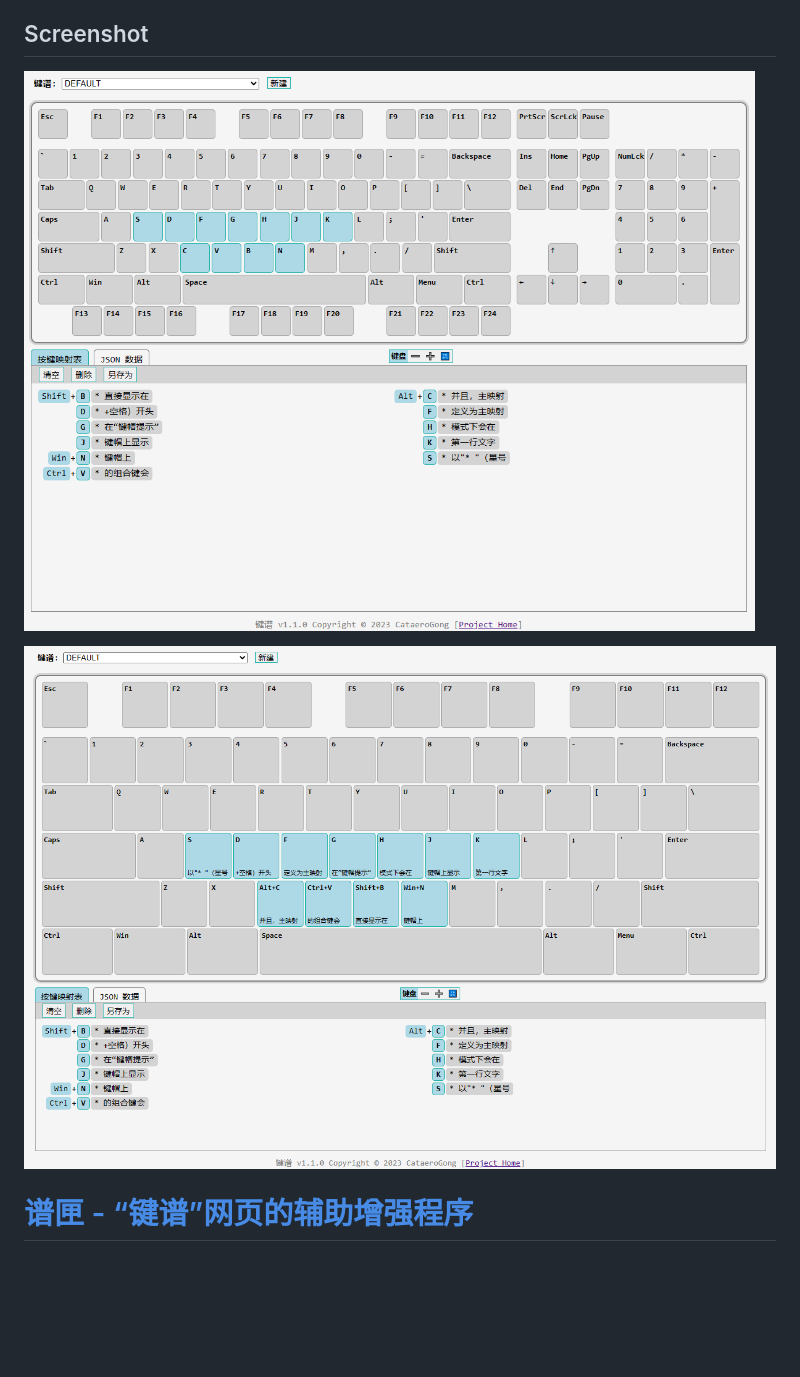
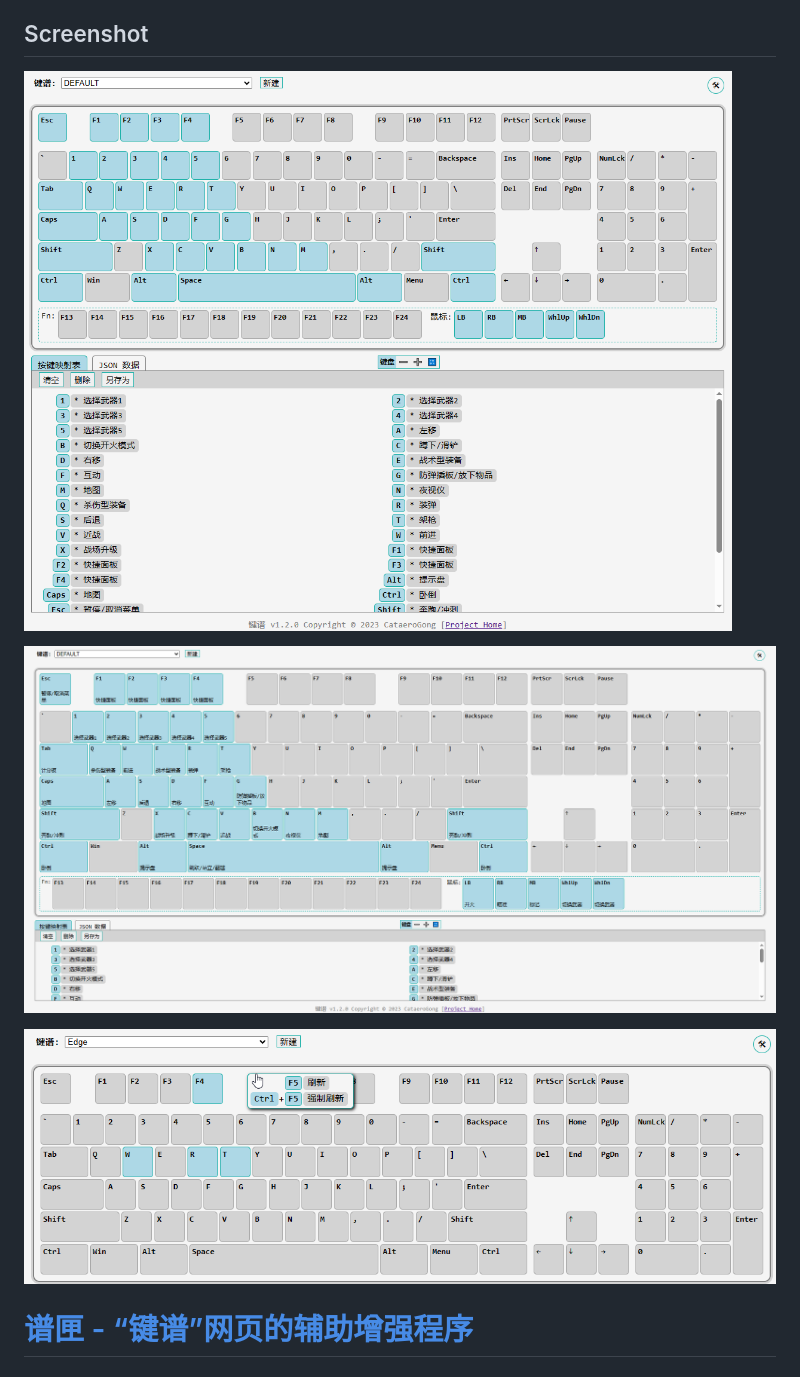
Before and after one commit to cataerogong/keymap, a Markdown page: README.md, the part around the change. Drawn GitHub-style; pictures changed too: screenshot-1.png, screenshot-2.png, screenshot-3.png (added); blank space fills up the shorter version.

```diff
--- a/README.md
+++ b/README.md
@@ -18,6 +18,8 @@
 
 ![](screenshot-2.png)
 
+![](screenshot-3.png)
+
 # [谱匣 - “键谱”网页的辅助增强程序](exe\README.md)
 
 ## 功能
```
Also changed, not shown: 2 other files.
